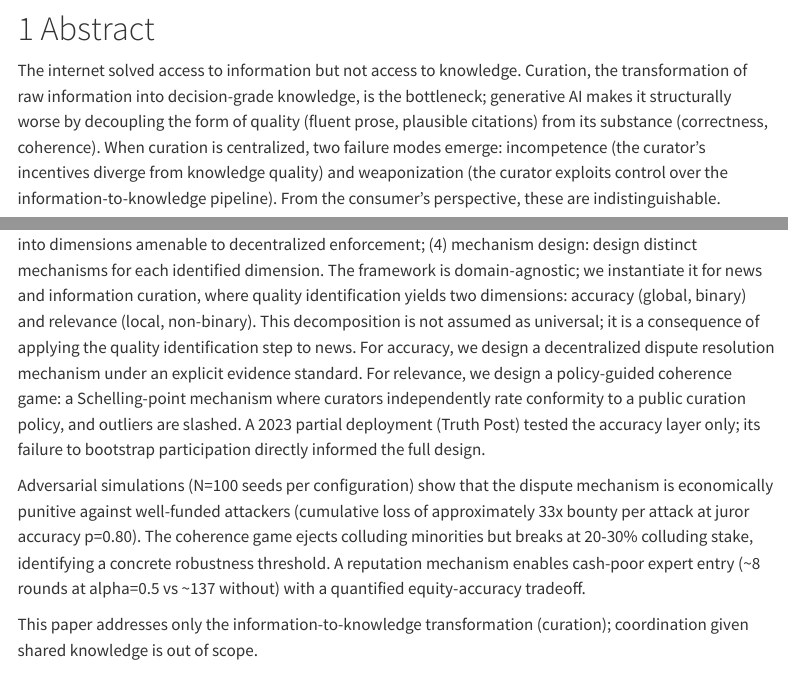
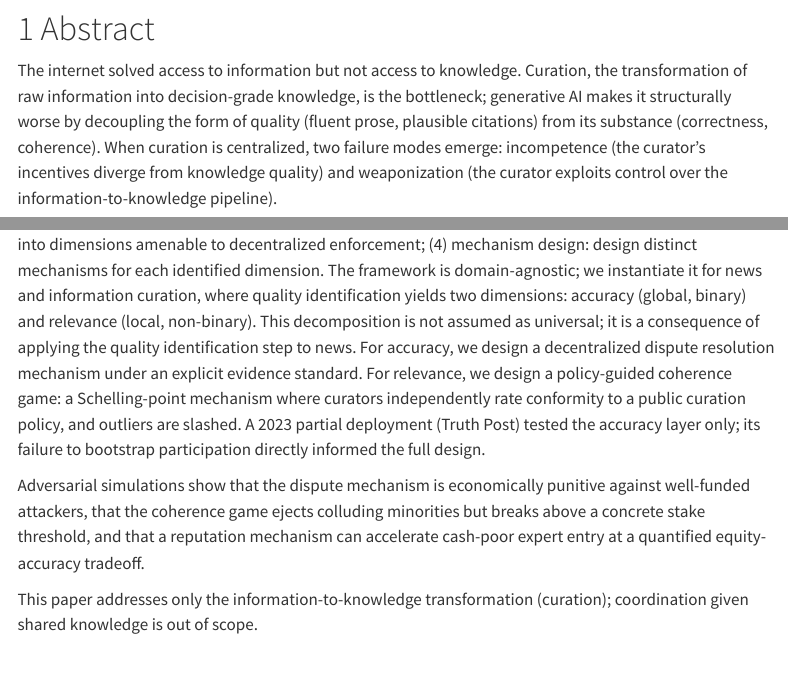
Before and after one commit to 0xferit/manuscript-decentralized-curation, a Quarto document (paper.qmd): the page in a window 1100 px wide, from 390 px down, and a second part further down, joined at a grey line. Rendered offline with R 4.5, knitr and Pandoc in place of Quarto, with nearby package versions; menus at the side of the page are left out.

Commit message:
Abstract: cut indistinguishability sentence, remove specific simulation numbers
Drop "From the consumer's perspective, these are indistinguishable" (the
Introduction develops this; the abstract does not resolve the causal
chain). Replace specific simulation figures (33x, 20-30%, 8 vs 137
rounds) with qualitative claims to avoid overcommitting to numbers that
may shift with parameter sweeps. Abstract now 292 words.

```diff
--- a/paper.qmd
+++ b/paper.qmd
@@ -17,11 +17,11 @@ bibliography: references.bib
 
 # Abstract
 
-The internet solved access to information but not access to knowledge. Curation, the transformation of raw information into decision-grade knowledge, is the bottleneck; generative AI makes it structurally worse by decoupling the form of quality (fluent prose, plausible citations) from its substance (correctness, coherence). When curation is centralized, two failure modes emerge: incompetence (the curator’s incentives diverge from knowledge quality) and weaponization (the curator exploits control over the information-to-knowledge pipeline). From the consumer’s perspective, these are indistinguishable.
+The internet solved access to information but not access to knowledge. Curation, the transformation of raw information into decision-grade knowledge, is the bottleneck; generative AI makes it structurally worse by decoupling the form of quality (fluent prose, plausible citations) from its substance (correctness, coherence). When curation is centralized, two failure modes emerge: incompetence (the curator’s incentives diverge from knowledge quality) and weaponization (the curator exploits control over the information-to-knowledge pipeline).
 
 We propose a general framework for trustless decentralized curation consisting of four steps: (1) problem definition: identify the curation bottleneck in a target domain; (2) use case selection: select a domain where decentralized curation is both needed and feasible; (3) quality identification: decompose quality into dimensions amenable to decentralized enforcement; (4) mechanism design: design distinct mechanisms for each identified dimension. The framework is domain-agnostic; we instantiate it for news and information curation, where quality identification yields two dimensions: accuracy (global, binary) and relevance (local, non-binary). This decomposition is not assumed as universal; it is a consequence of applying the quality identification step to news. For accuracy, we design a decentralized dispute resolution mechanism under an explicit evidence standard. For relevance, we design a policy-guided coherence game: a Schelling-point mechanism where curators independently rate conformity to a public curation policy, and outliers are slashed. A 2023 partial deployment (Truth Post) tested the accuracy layer only; its failure to bootstrap participation directly informed the full design.
 
-Adversarial simulations (N=100 seeds per configuration) show that the dispute mechanism is economically punitive against well-funded attackers (cumulative loss of approximately 33x bounty per attack at juror accuracy p=0.80). The coherence game ejects colluding minorities but breaks at 20-30% colluding stake, identifying a concrete robustness threshold. A reputation mechanism enables cash-poor expert entry (~8 rounds at alpha=0.5 vs ~137 without) with a quantified equity-accuracy tradeoff.
+Adversarial simulations show that the dispute mechanism is economically punitive against well-funded attackers, that the coherence game ejects colluding minorities but breaks above a concrete stake threshold, and that a reputation mechanism can accelerate cash-poor expert entry at a quantified equity-accuracy tradeoff.
 
 This paper addresses only the information-to-knowledge transformation (curation); coordination given shared knowledge is out of scope.
 
```
